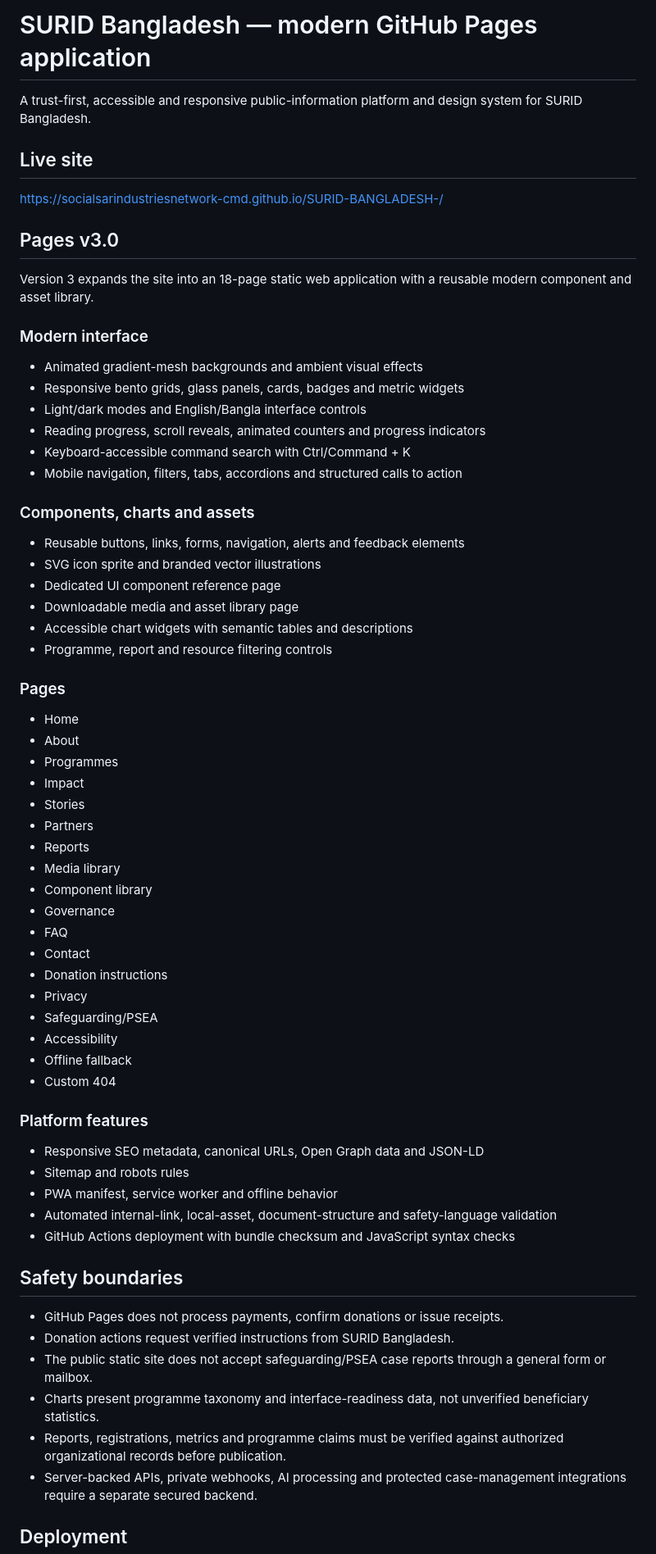
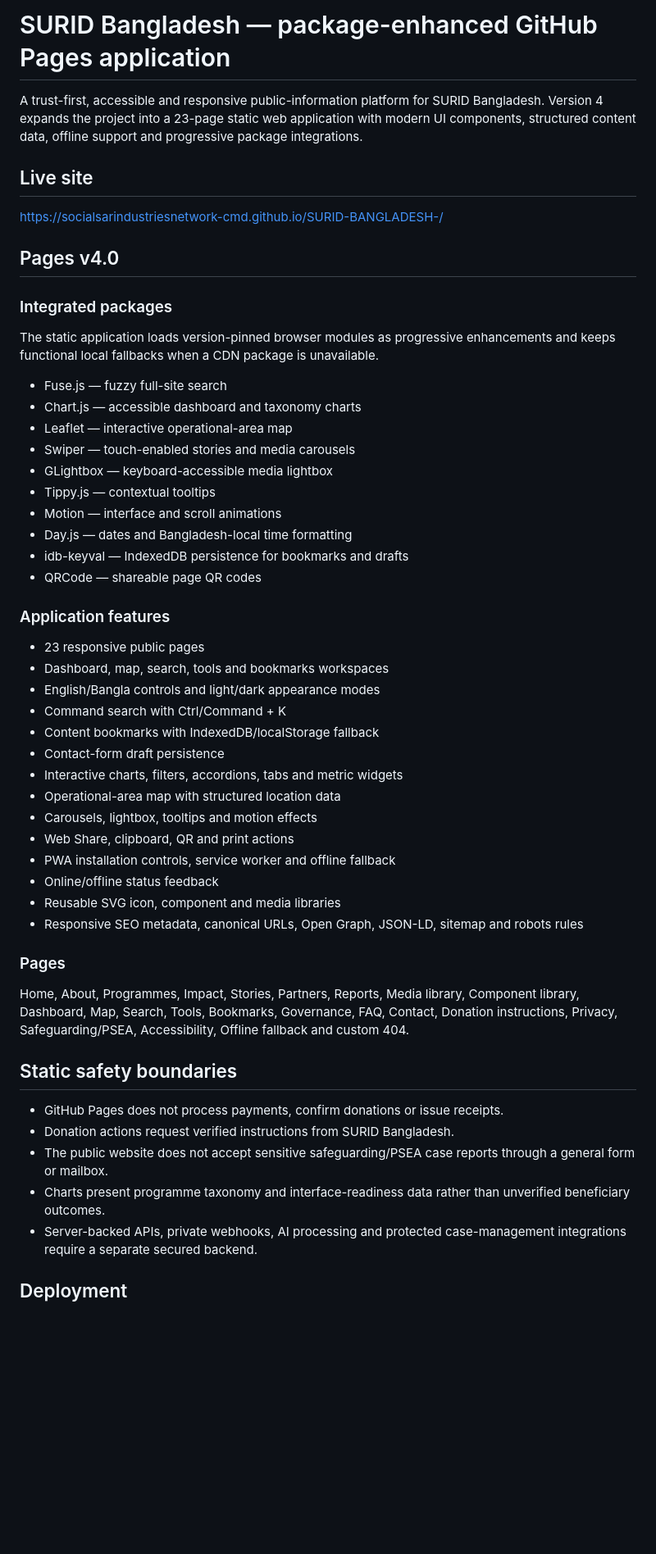
Before and after one commit to socialsarindustriesnetwork-cmd/SURID-BANGLADESH-, a Markdown page: README.md, the part around one of its changes. Shown at 82% size. Drawn GitHub-style; blank space fills up the shorter version.

Commit message:
Document package-enhanced Pages v4

```diff
--- a/README.md
+++ b/README.md
@@ -1,69 +1,55 @@
-# SURID Bangladesh — modern GitHub Pages application
+# SURID Bangladesh — package-enhanced GitHub Pages application
 
-A trust-first, accessible and responsive public-information platform and design system for SURID Bangladesh.
+A trust-first, accessible and responsive public-information platform for SURID Bangladesh. Version 4 expands the project into a 23-page static web application with modern UI components, structured content data, offline support and progressive package integrations.
 
 ## Live site
 
 https://socialsarindustriesnetwork-cmd.github.io/SURID-BANGLADESH-/
 
-## Pages v3.0
+## Pages v4.0
 
-Version 3 expands the site into an 18-page static web application with a reusable modern component and asset library.
+### Integrated packages
 
-### Modern interface
+The static application loads version-pinned browser modules as progressive enhancements and keeps functional local fallbacks when a CDN package is unavailable.
 
-- Animated gradient-mesh backgrounds and ambient visual effects
-- Responsive bento grids, glass panels, cards, badges and metric widgets
-- Light/dark modes and English/Bangla interface controls
-- Reading progress, scroll reveals, animated counters and progress indicators
-- Keyboard-accessible command search with Ctrl/Command + K
-- Mobile navigation, filters, tabs, accordions and structured calls to action
+- Fuse.js — fuzzy full-site search
+- Chart.js — accessible dashboard and taxonomy charts
+- Leaflet — interactive operational-area map
+- Swiper — touch-enabled stories and media carousels
+- GLightbox — keyboard-accessible media lightbox
+- Tippy.js — contextual tooltips
+- Motion — interface and scroll animations
+- Day.js — dates and Bangladesh-local time formatting
+- idb-keyval — IndexedDB persistence for bookmarks and drafts
+- QRCode — shareable page QR codes
 
-### Components, charts and assets
+### Application features
 
-- Reusable buttons, links, forms, navigation, alerts and feedback elements
-- SVG icon sprite and branded vector illustrations
-- Dedicated UI component reference page
-- Downloadable media and asset library page
-- Accessible chart widgets with semantic tables and descriptions
-- Programme, report and resource filtering controls
+- 23 responsive public pages
+- Dashboard, map, search, tools and bookmarks workspaces
+- English/Bangla controls and light/dark appearance modes
+- Command search with Ctrl/Command + K
+- Content bookmarks with IndexedDB/localStorage fallback
+- Contact-form draft persistence
+- Interactive charts, filters, accordions, tabs and metric widgets
+- Operational-area map with structured location data
+- Carousels, lightbox, tooltips and motion effects
+- Web Share, clipboard, QR and print actions
+- PWA installation controls, service worker and offline fallback
+- Online/offline status feedback
+- Reusable SVG icon, component and media libraries
+- Responsive SEO metadata, canonical URLs, Open Graph, JSON-LD, sitemap and robots rules
 
 ### Pages
 
-- Home
-- About
-- Programmes
-- Impact
-- Stories
-- Partners
-- Reports
-- Media library
-- Component library
-- Governance
-- FAQ
-- Contact
-- Donation instructions
-- Privacy
-- Safeguarding/PSEA
-- Accessibility
-- Offline fallback
-- Custom 404
+Home, About, Programmes, Impact, Stories, Partners, Reports, Media library, Component library, Dashboard, Map, Search, Tools, Bookmarks, Governance, FAQ, Contact, Donation instructions, Privacy, Safeguarding/PSEA, Accessibility, Offline fallback and custom 404.
 
-### Platform features
-
-- Responsive SEO metadata, canonical URLs, Open Graph data and JSON-LD
-- Sitemap and robots rules
-- PWA manifest, service worker and offline behavior
-- Automated internal-link, local-asset, document-structure and safety-language validation
-- GitHub Actions deployment with bundle checksum and JavaScript syntax checks
-
-## Safety boundaries
+## Static safety boundaries
 
 - GitHub Pages does not process payments, confirm donations or issue receipts.
 - Donation actions request verified instructions from SURID Bangladesh.
-- The public static site does not accept safeguarding/PSEA case reports through a general form or mailbox.
-- Charts present programme taxonomy and interface-readiness data, not unverified beneficiary statistics.
-- Reports, registrations, metrics and programme claims must be verified against authorized organizational records before publication.
+- The public website does not accept sensitive safeguarding/PSEA case reports through a general form or mailbox.
+- Charts present programme taxonomy and interface-readiness data rather than unverified beneficiary outcomes.
 - Server-backed APIs, private webhooks, AI processing and protected case-management integrations require a separate secured backend.
 
 ## Deployment
```
Also changed, not shown: other parts of README.md (+5 -3 lines).
